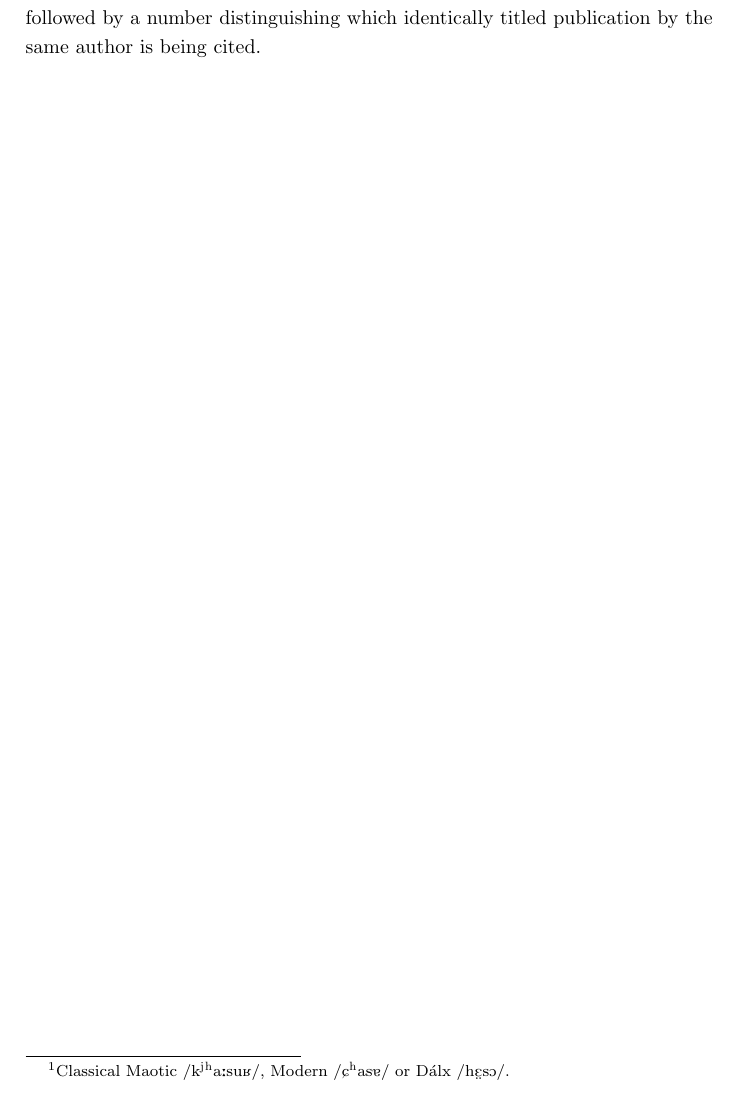
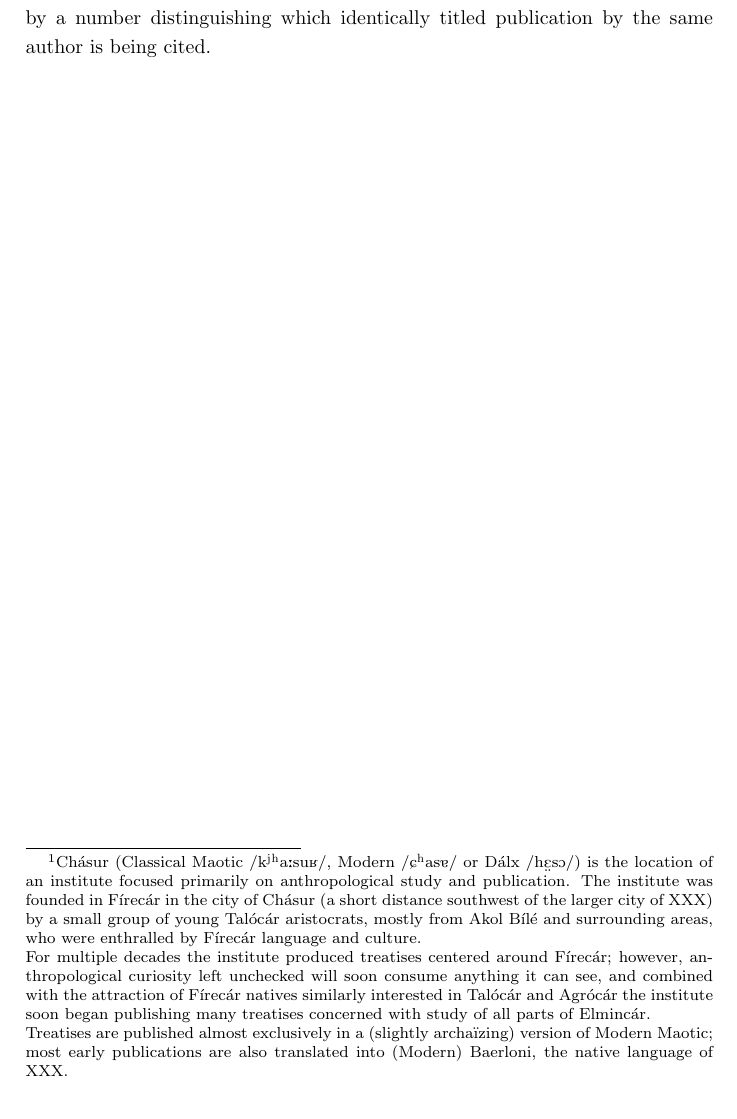
Before and after one commit to zfigura/elmin, a LaTeX document (hrng.tex): part of the page, cut so that both start at the same text. Compiled offline with pdfLaTeX.

Commit message:
hrng.tex: stuff about Chásur

```diff
--- a/hrng.tex
+++ b/hrng.tex
@@ -4,10 +4,9 @@
 %\usepackage[margin=1in]{geometry}
 \usepackage[onehalfspacing]{setspace}
 \usepackage[skip=12.0pt plus 2.0pt]{parskip}
-\raggedright
 
 \begin{document}
 
-The following excerpts are taken from treatises published by Chásur\footnote{Classical Maotic \textipa{/k\super{j}\super{h}a:suK/}, Modern \textipa{/C\super{h}as5/} or Dálx \textipa{/h\textsubumlaut{E}sO/}.}. The excerpts are cited by title, treatise number, and author. The somewhat unfortunate practice for academic publications established by Chásur is to give the treatise a single word title describing the subject in the broadest sense, followed by a number distinguishing which identically titled publication by the same author is being cited.
+The following excerpts are taken from treatises published by Chásur\footnote{Chásur (Classical Maotic \textipa{/k\super{j}\super{h}a:suK/}, Modern \textipa{/C\super{h}as5/} or Dálx \textipa{/h\textsubumlaut{E}sO/}) is the location of an institute focused primarily on anthropological study and publication. The institute was founded in Fírecár in the city of Chásur (a short distance southwest of the larger city of XXX) by a small group of young Talócár aristocrats, mostly from Akol Bílé and surrounding areas, who were enthralled by Fírecár language and culture. \\ For multiple decades the institute produced treatises centered around Fírecár; however, anthropological curiosity left unchecked will soon consume anything it can see, and combined with the attraction of Fírecár natives similarly interested in Talócár and Agrócár the institute soon began publishing many treatises concerned with study of all parts of Elmincár. \\ Treatises are published almost exclusively in a (slightly archaïzing) version of Modern Maotic; most early publications are also translated into (Modern) Baerloni, the native language of XXX.}. The excerpts are cited by title, treatise number, and author. The somewhat unfortunate practice for academic publications established by Chásur is to give the treatise a single word title describing the subject in the broadest sense, followed by a number distinguishing which identically titled publication by the same author is being cited.
 
 \end{document}
```
